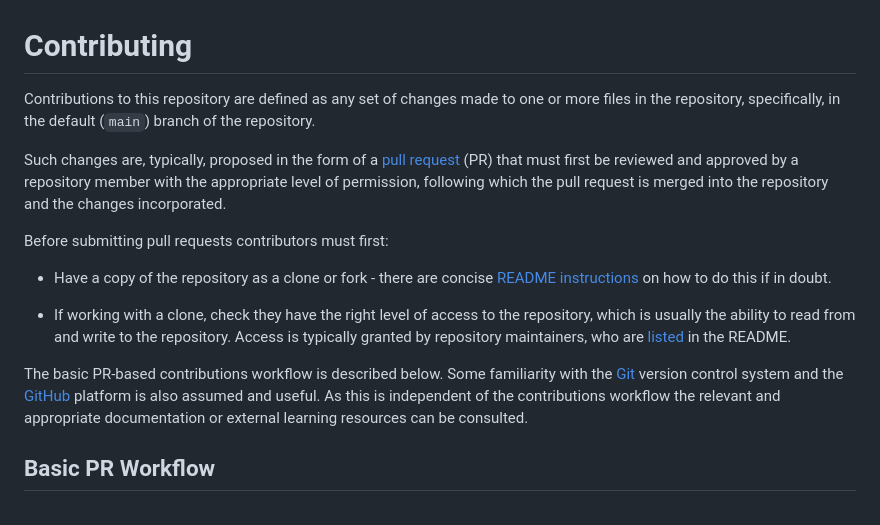
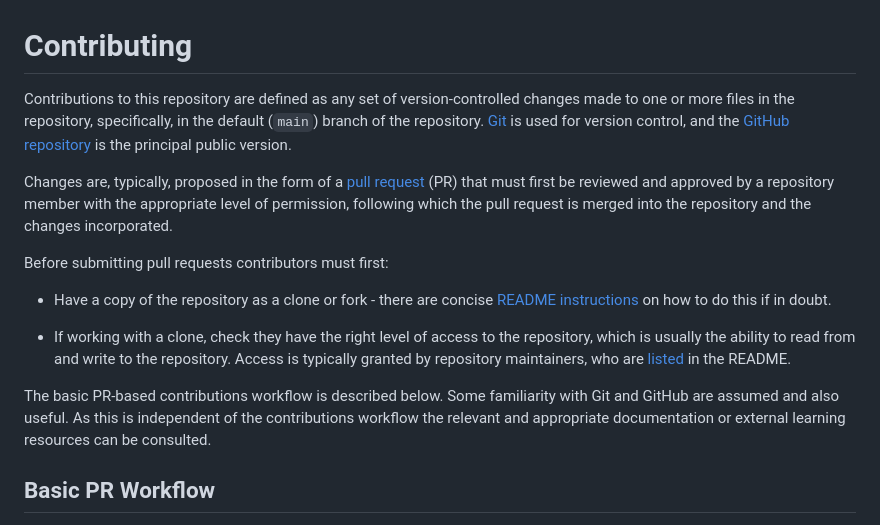
Before and after one commit to ISARICResearch/Learning, a Markdown page: CONTRIBUTING.md, the part around the change. Drawn GitHub-style.

Commit message:
Clarifications in the contributions guide

```diff
--- a/CONTRIBUTING.md
+++ b/CONTRIBUTING.md
@@ -1,9 +1,9 @@
 Contributing
 ============
 
-Contributions to this repository are defined as any set of changes made to one or more files in the repository, specifically, in the default (``main``) branch of the repository.
+Contributions to this repository are defined as any set of version-controlled changes made to one or more files in the repository, specifically, in the default (``main``) branch of the repository. [Git](https://git-scm.com/) is used for version control, and the [GitHub repository](https://github.com/ISARICResearch/Learning) is the principal public version.
 
-Such changes are, typically, proposed in the form of a [pull request](https://docs.github.com/en/pull-requests/reference/pull-requests) (PR) that must first be reviewed and approved by a repository member with the appropriate level of permission, following which the pull request is merged into the repository and the changes incorporated.
+Changes are, typically, proposed in the form of a [pull request](https://docs.github.com/en/pull-requests/reference/pull-requests) (PR) that must first be reviewed and approved by a repository member with the appropriate level of permission, following which the pull request is merged into the repository and the changes incorporated.
 
 Before submitting pull requests contributors must first:
 
@@ -11,7 +11,7 @@ Before submitting pull requests contributors must first:
 
 * If working with a clone, check they have the right level of access to the repository, which is usually the ability to read from and write to the repository. Access is typically granted by repository maintainers, who are [listed](https://github.com/ISARICResearch/Learning/blob/contributing/README.md#maintainers) in the README.
 
-The basic PR-based contributions workflow is described below. Some familiarity with the [Git](https://git-scm.com/) version control system and the [GitHub](https://github.com) platform is also assumed and useful. As this is independent of the contributions workflow the relevant and appropriate documentation or external learning resources can be consulted.
+The basic PR-based contributions workflow is described below. Some familiarity with Git and GitHub are assumed and  also useful. As this is independent of the contributions workflow the relevant and appropriate documentation or external learning resources can be consulted.
 
 
 Basic PR Workflow
```
